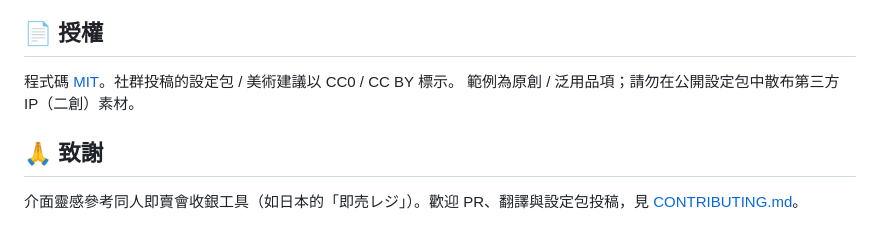
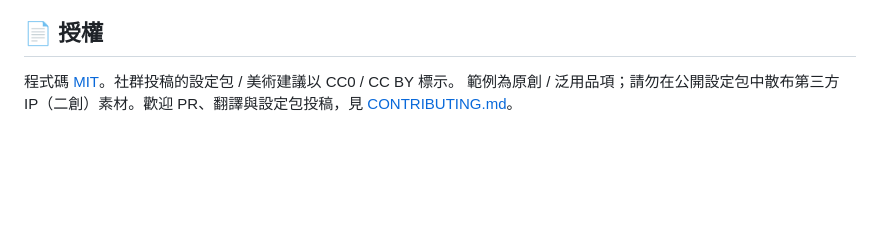
Before and after one commit to mimito-6/booth-pos, a Markdown page: README.md, the part around one of its changes. Rendered like a GitHub page; blank space fills up the shorter version.

```diff
--- a/README.md
+++ b/README.md
@@ -81,8 +81,4 @@ npx serve .        # 或 python -m http.server
 ## 📄 授權
 
 程式碼 [MIT](LICENSE)。社群投稿的設定包 / 美術建議以 CC0 / CC BY 標示。
-範例為原創 / 泛用品項；請勿在公開設定包中散布第三方 IP（二創）素材。
-
-## 🙏 致謝
-
-介面靈感參考同人即賣會收銀工具（如日本的「即売レジ」）。歡迎 PR、翻譯與設定包投稿，見 [CONTRIBUTING.md](CONTRIBUTING.md)。
+範例為原創 / 泛用品項；請勿在公開設定包中散布第三方 IP（二創）素材。歡迎 PR、翻譯與設定包投稿，見 [CONTRIBUTING.md](CONTRIBUTING.md)。
```
Also changed, not shown: other parts of README.md (+1 -1 lines), README.en.md (added, +83 -0 lines), README.ja.md (added, +84 -0 lines).
